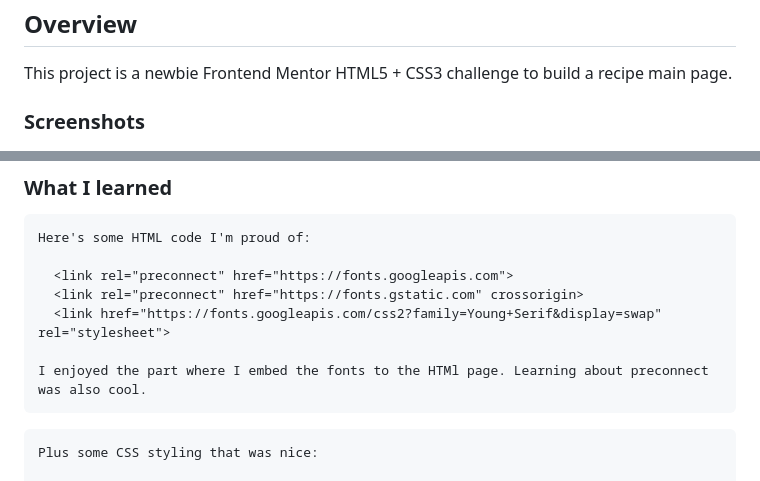
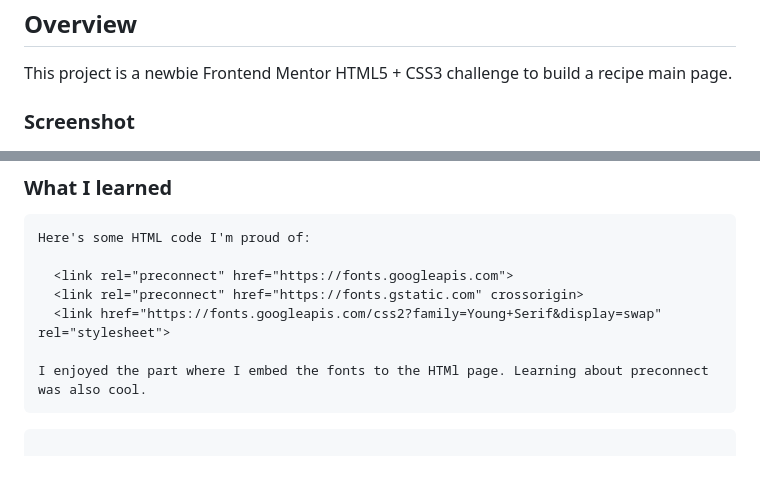
Before and after one commit to thecerebralcosmocrat/Recipe-Main-Page, a Markdown page: README.md, 2 parts joined by grey strips. Rendered like a GitHub page.

Commit message:
Fix formatting in README: update section title and remove redundant text

````diff
--- a/README.md
+++ b/README.md
@@ -19,7 +19,7 @@
 
 This project is a newbie Frontend Mentor HTML5 + CSS3 challenge to build a recipe main page.
 
-### Screenshots
+### Screenshot
 
 ![](./assets/images/simple-recipe-main-page.jpg)
 
@@ -58,7 +58,6 @@ Here's some HTML code I'm proud of:
 I enjoyed the part where I embed the fonts to the HTMl page. Learning about preconnect was also cool.
 ```
 ```css
-Plus some CSS styling that was nice:
 
 .nutrition-details table {
     margin-left: 0px;
````
